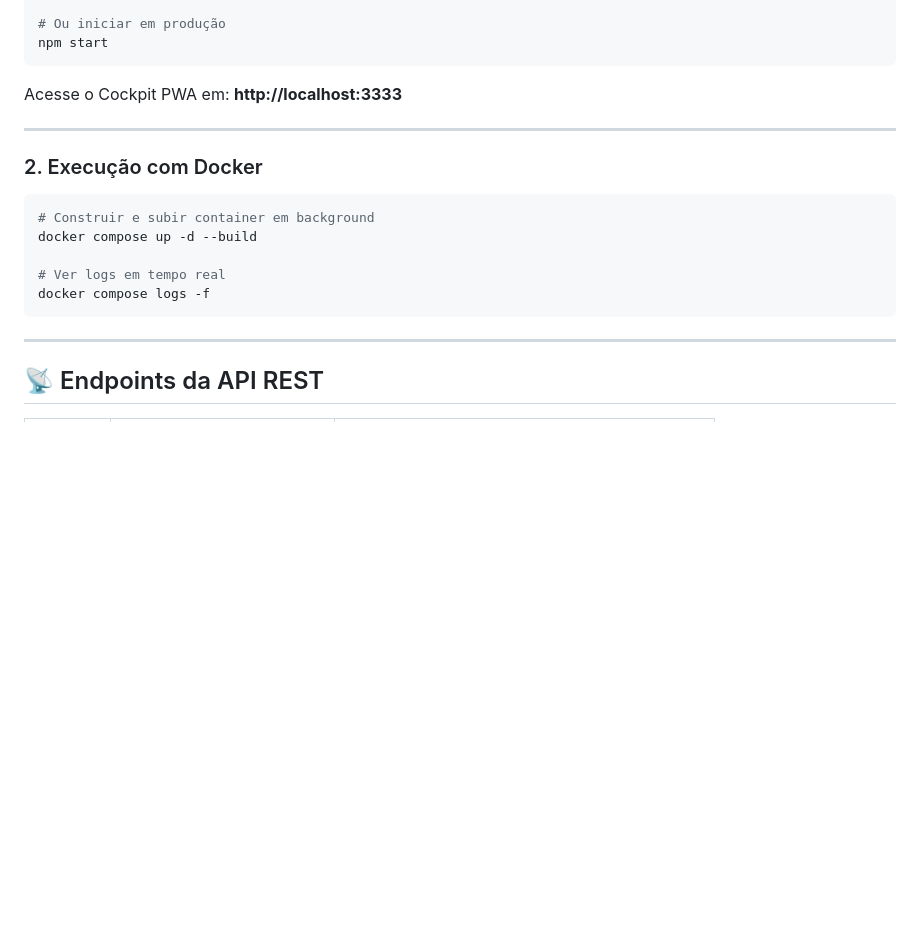
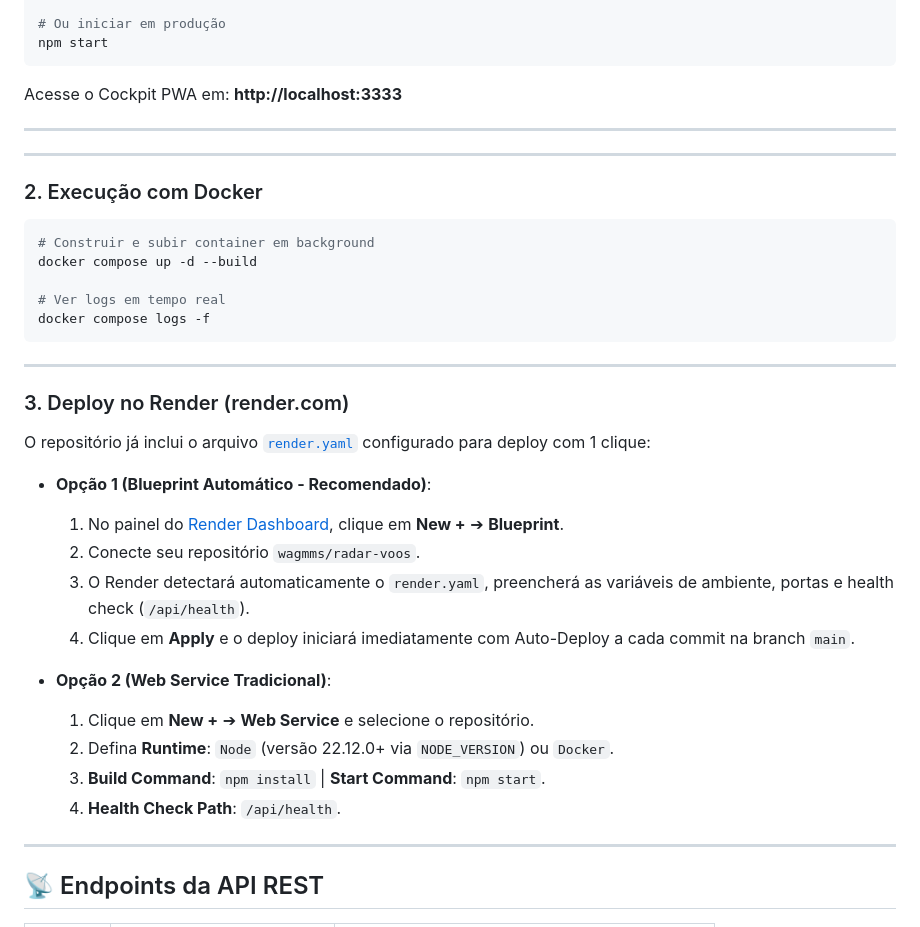
Before and after one commit to wagmms/radar-voos, a Markdown page: README.md, the part around the change. Rendered like a GitHub page; blank space fills up the shorter version.

Commit message:
docs: adicionar instrucoes detalhadas de deploy no Render no README.md

````diff
--- a/README.md
+++ b/README.md
@@ -62,6 +62,8 @@ Acesse o Cockpit PWA em: **http://localhost:3333**
 
 ---
 
+---
+
 ### 2. Execução com Docker
 
 ```bash
@@ -71,6 +73,24 @@ docker compose up -d --build
 # Ver logs em tempo real
 docker compose logs -f
 ```
+
+---
+
+### 3. Deploy no Render (render.com)
+
+O repositório já inclui o arquivo [`render.yaml`](render.yaml) configurado para deploy com 1 clique:
+
+- **Opção 1 (Blueprint Automático - Recomendado)**:
+  1. No painel do [Render Dashboard](https://dashboard.render.com/), clique em **New +** ➔ **Blueprint**.
+  2. Conecte seu repositório `wagmms/radar-voos`.
+  3. O Render detectará automaticamente o `render.yaml`, preencherá as variáveis de ambiente, portas e health check (`/api/health`).
+  4. Clique em **Apply** e o deploy iniciará imediatamente com Auto-Deploy a cada commit na branch `main`.
+
+- **Opção 2 (Web Service Tradicional)**:
+  1. Clique em **New +** ➔ **Web Service** e selecione o repositório.
+  2. Defina **Runtime**: `Node` (versão 22.12.0+ via `NODE_VERSION`) ou `Docker`.
+  3. **Build Command**: `npm install` | **Start Command**: `npm start`.
+  4. **Health Check Path**: `/api/health`.
 
 ---
 
````
